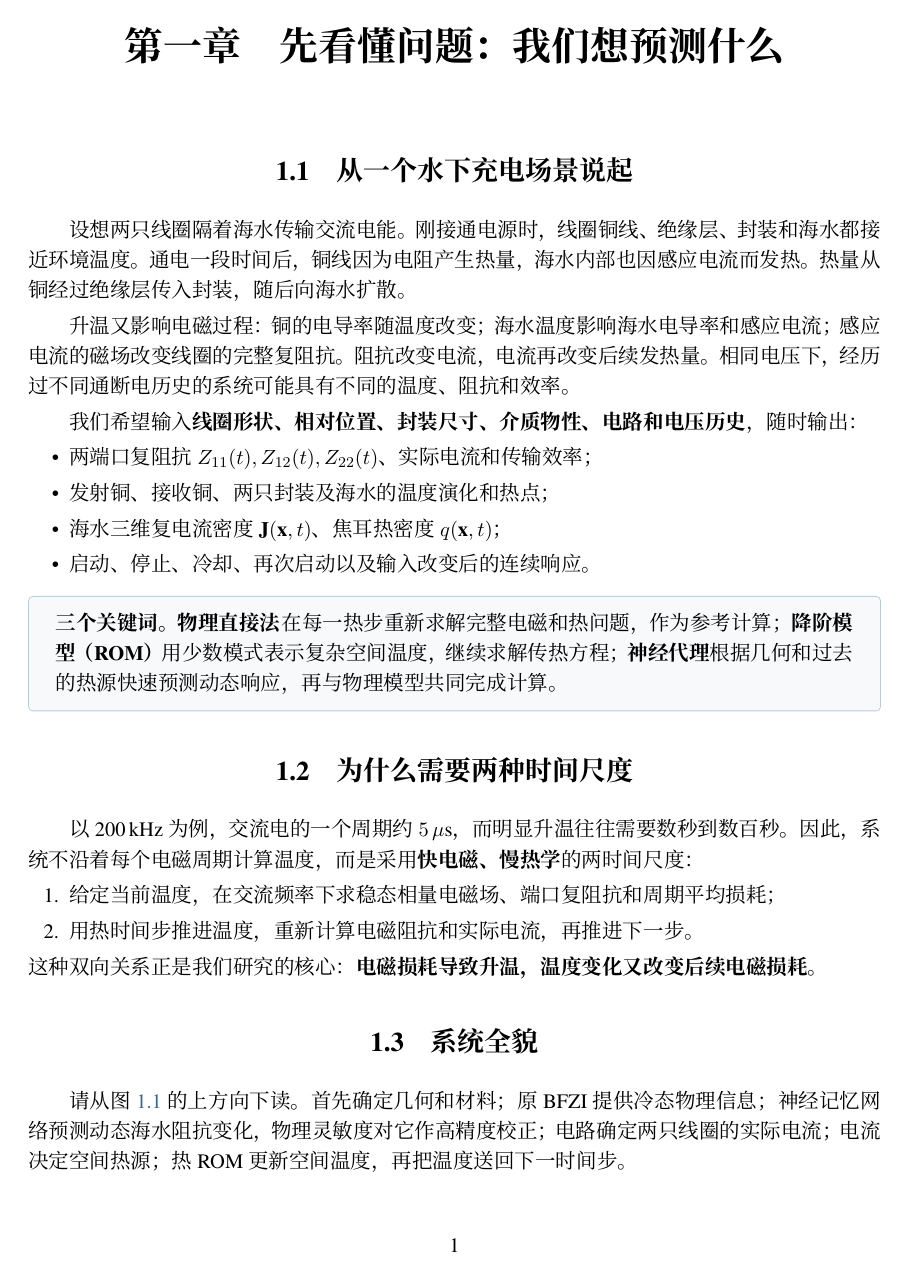
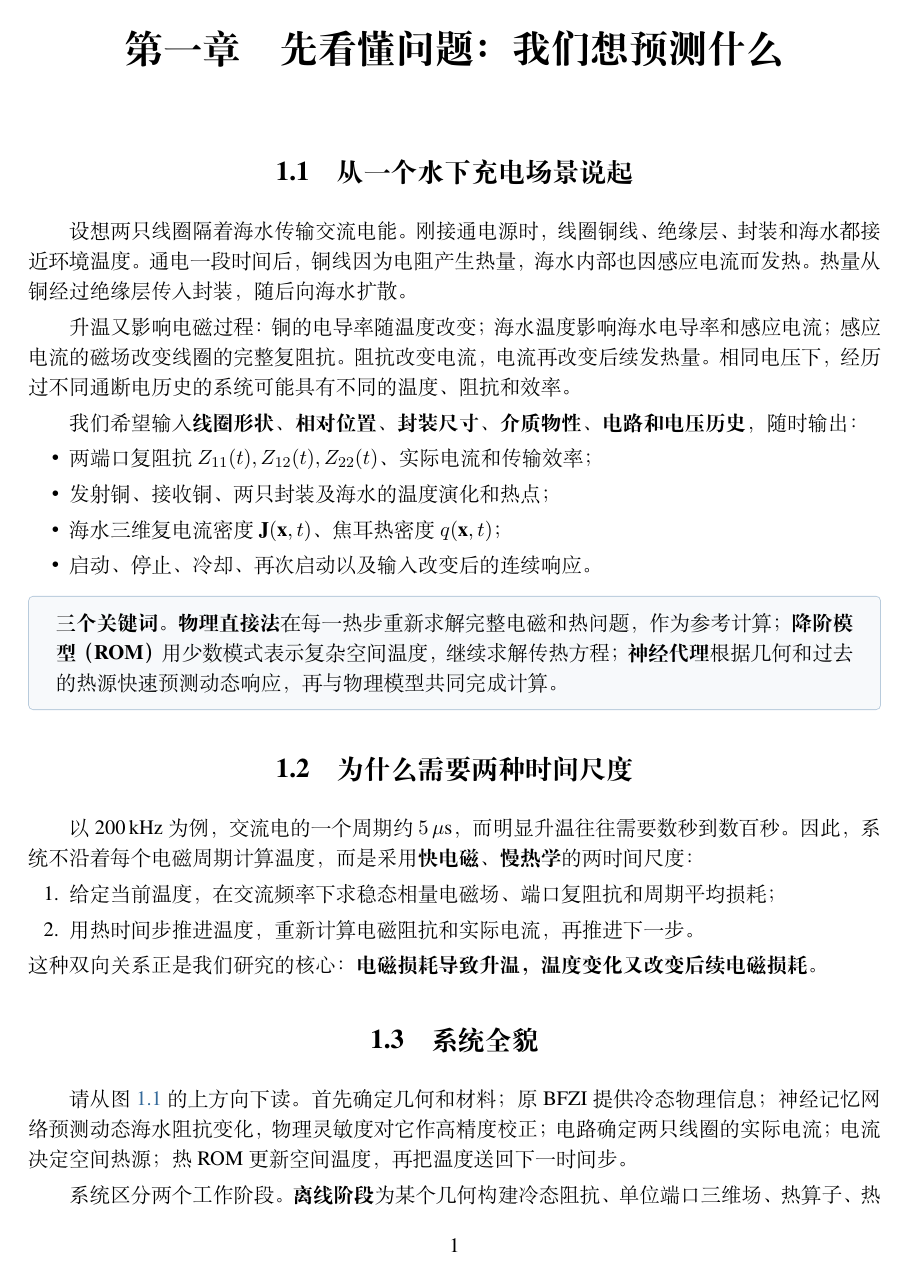
Before and after one commit to AliceThunder/SDFMPNEO, a LaTeX book (docs/research/bfzi_uwpt_electrothermal/tex/main.tex, which reads docs/research/bfzi_uwpt_electrothermal/tex/common.tex): page 5 of 40. Compiled offline with XeLaTeX.

Commit message:
Use TeX Live Fandol fonts in verified 40-page BFZI LaTeX guide

```diff
--- a/docs/research/bfzi_uwpt_electrothermal/tex/common.tex
+++ b/docs/research/bfzi_uwpt_electrothermal/tex/common.tex
@@ -3,10 +3,7 @@
 \usepackage{fontspec}
 \setmainfont{TeX Gyre Termes}
 \setsansfont{TeX Gyre Heros}
-\setmonofont{DejaVu Sans Mono}
-\setCJKmainfont{Noto Serif CJK SC}
-\setCJKsansfont{Noto Sans CJK SC}
-\setCJKmonofont{Noto Sans Mono CJK SC}
+\setmonofont{Latin Modern Mono}
 \usepackage{amsmath,amssymb,mathtools,bm}
 \usepackage{booktabs,tabularx,longtable,array}
 \usepackage{graphicx}
--- a/docs/research/bfzi_uwpt_electrothermal/tex/main.tex
+++ b/docs/research/bfzi_uwpt_electrothermal/tex/main.tex
@@ -1,4 +1,4 @@
-\documentclass[UTF8,a4paper,11pt,oneside,openany,fontset=none]{ctexbook}
+\documentclass[UTF8,a4paper,11pt,oneside,openany,fontset=fandol]{ctexbook}
 \input{common}
 \title{\bfseries BFZI 水下无线电能传输\\电磁热神经代理模型\\[4mm]\Large 从物理原理到网络训练的完整技术说明}
 \author{SDFMPNEO 项目技术文档}
```
Also changed, not shown: docs/research/bfzi_uwpt_electrothermal/tex/README.md.
